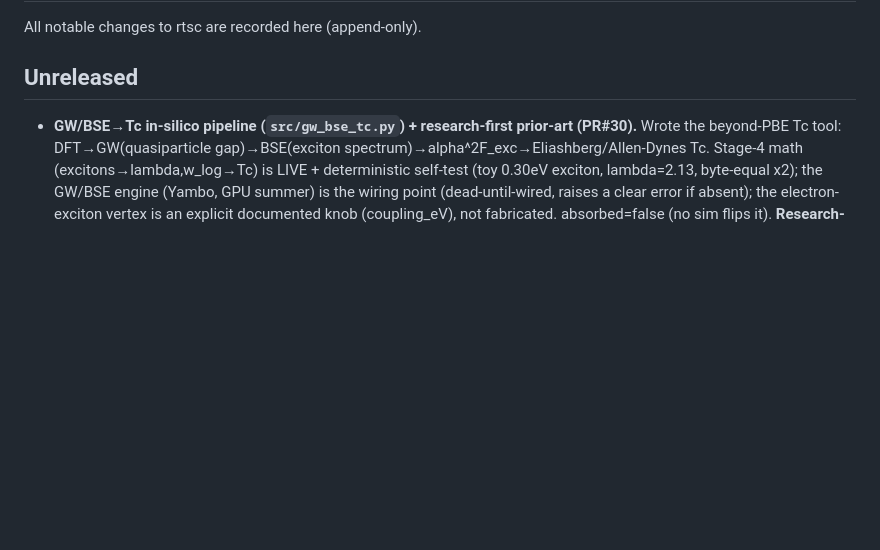
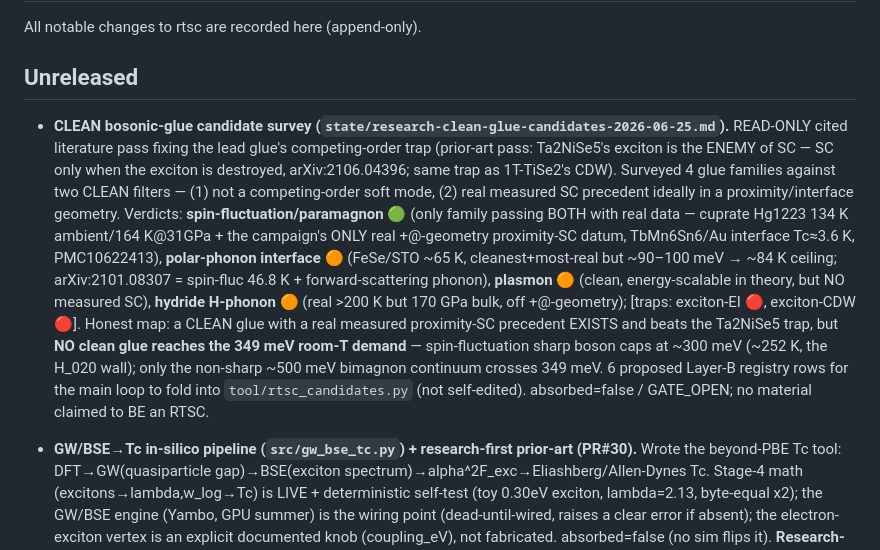
Before and after one commit to dancinlab/rtsc, a Markdown page: CHANGELOG.md, the part around the change. GitHub-like rendering; blank space fills up the shorter version.

```diff
--- a/CHANGELOG.md
+++ b/CHANGELOG.md
@@ -3,6 +3,22 @@
 All notable changes to rtsc are recorded here (append-only).
 
 ## Unreleased
+
+- **CLEAN bosonic-glue candidate survey (`state/research-clean-glue-candidates-2026-06-25.md`).** READ-ONLY
+  cited literature pass fixing the lead glue's competing-order trap (prior-art pass: Ta2NiSe5's exciton is the
+  ENEMY of SC — SC only when the exciton is destroyed, arXiv:2106.04396; same trap as 1T-TiSe2's CDW). Surveyed
+  4 glue families against two CLEAN filters — (1) not a competing-order soft mode, (2) real measured SC
+  precedent ideally in a proximity/interface geometry. Verdicts: **spin-fluctuation/paramagnon 🟢** (only family
+  passing BOTH with real data — cuprate Hg1223 134 K ambient/164 K@31GPa + the campaign's ONLY real
+  +@-geometry proximity-SC datum, TbMn6Sn6/Au interface Tc≈3.6 K, PMC10622413), **polar-phonon interface 🟠**
+  (FeSe/STO ~65 K, cleanest+most-real but ~90–100 meV → ~84 K ceiling; arXiv:2101.08307 = spin-fluc 46.8 K +
+  forward-scattering phonon), **plasmon 🟠** (clean, energy-scalable in theory, but NO measured SC), **hydride
+  H-phonon 🟠** (real >200 K but 170 GPa bulk, off +@-geometry); [traps: exciton-EI 🔴, exciton-CDW 🔴]. Honest
+  map: a CLEAN glue with a real measured proximity-SC precedent EXISTS and beats the Ta2NiSe5 trap, but **NO
+  clean glue reaches the 349 meV room-T demand** — spin-fluctuation sharp boson caps at ~300 meV (~252 K, the
+  H_020 wall); only the non-sharp ~500 meV bimagnon continuum crosses 349 meV. 6 proposed Layer-B registry rows
+  for the main loop to fold into `tool/rtsc_candidates.py` (not self-edited). absorbed=false / GATE_OPEN; no
+  material claimed to BE an RTSC.
 
 - **GW/BSE→Tc in-silico pipeline (`src/gw_bse_tc.py`) + research-first prior-art (PR#30).** Wrote the
   beyond-PBE Tc tool: DFT→GW(quasiparticle gap)→BSE(exciton spectrum)→alpha^2F_exc→Eliashberg/Allen-Dynes
```
Also changed, not shown: state/research-clean-glue-candidates-2026-06-25.md (added, +287 -0 lines).
